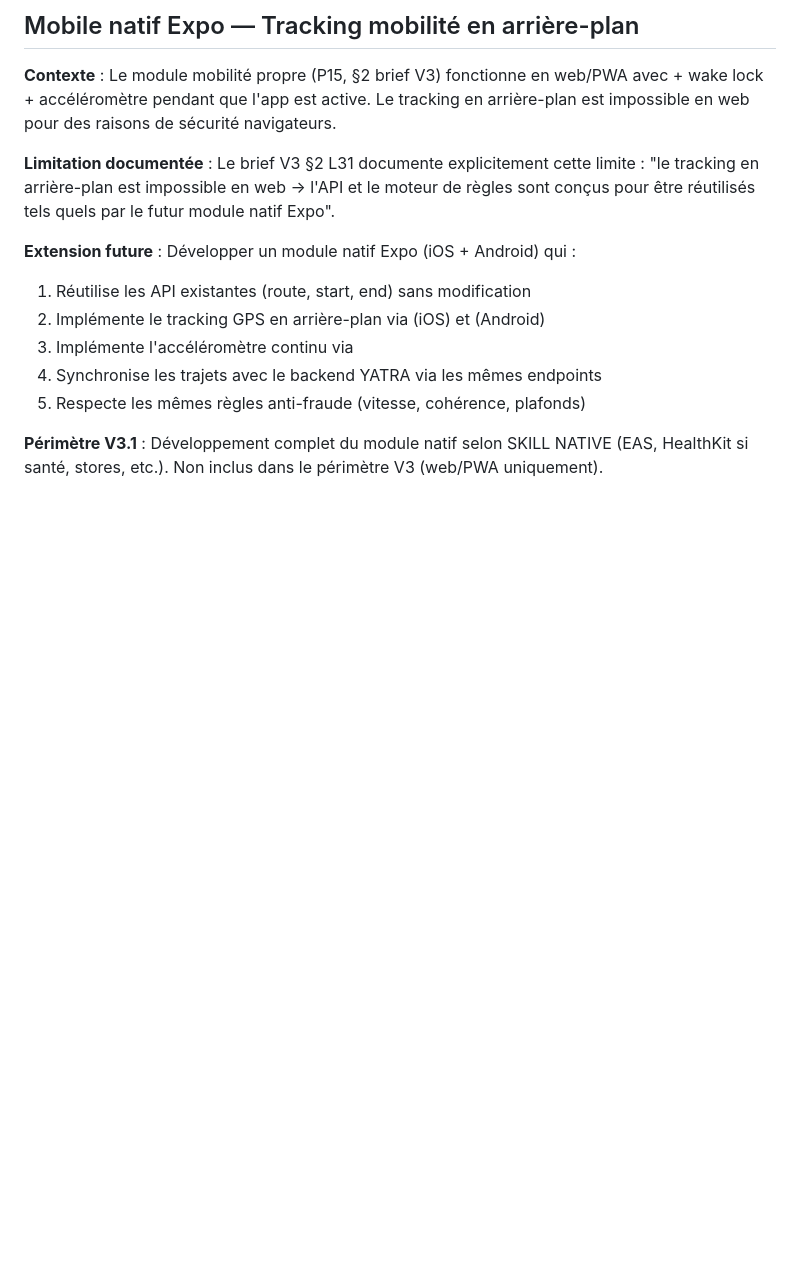
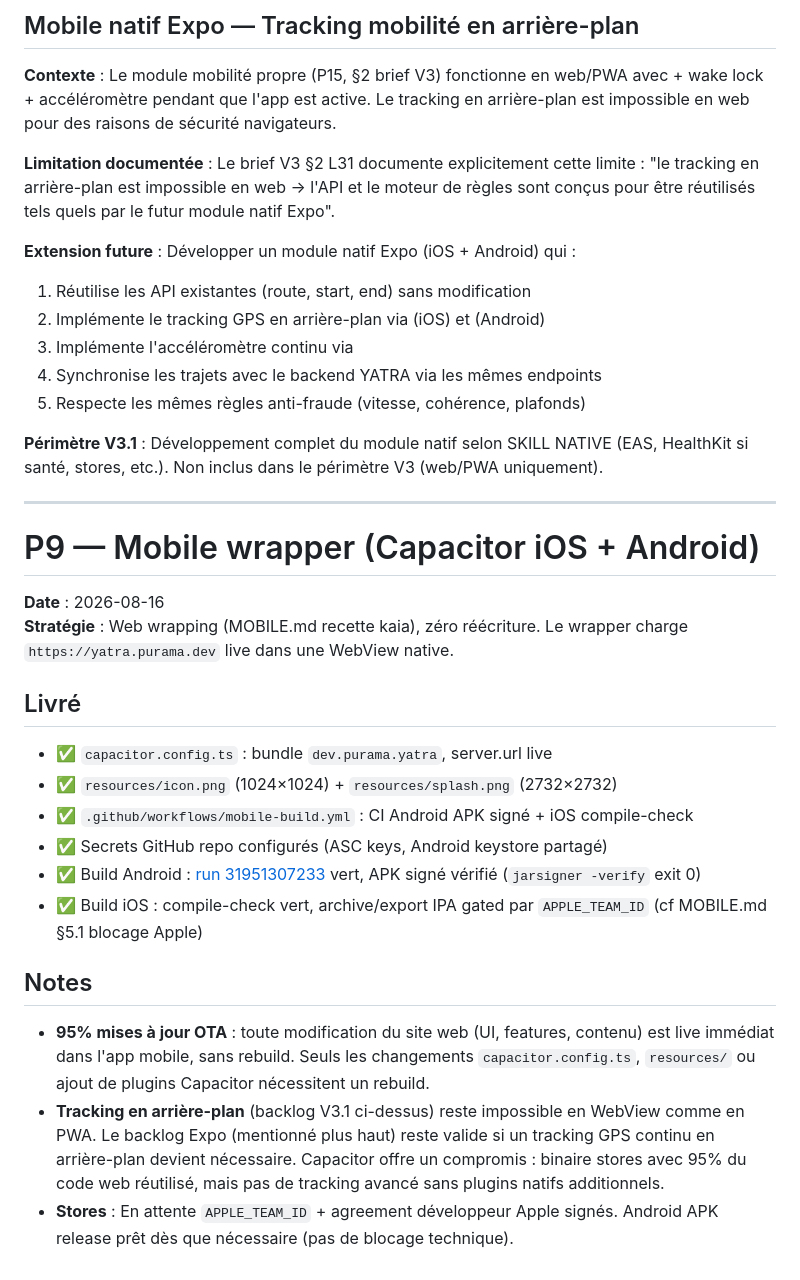
Before and after one commit to puramapro-oss/yatra, a Markdown page: task_plan.md, the part around the change. GitHub-like rendering; blank space fills up the shorter version.

Commit message:
docs(mobile): add P9 section to task_plan (Capacitor wrapper live)
Android APK signé vert (run 31951307233), iOS compile-check vert.
Archive/export IPA gated APPLE_TEAM_ID. 95% OTA, stores en attente Apple.

Co-Authored-By: Claude Sonnet 5 <noreply@anthropic.com>
Claude-Session: https://claude.ai/code/session_01FTTtK3cohND1SffJsShb8j

```diff
--- a/task_plan.md
+++ b/task_plan.md
@@ -246,3 +246,26 @@
 5. Respecte les mêmes règles anti-fraude (vitesse, cohérence, plafonds)
 
 **Périmètre V3.1** : Développement complet du module natif selon SKILL NATIVE (EAS, HealthKit si santé, stores, etc.). Non inclus dans le périmètre V3 (web/PWA uniquement).
+
+
+---
+
+# P9 — Mobile wrapper (Capacitor iOS + Android)
+
+**Date** : 2026-08-16
+**Stratégie** : Web wrapping (MOBILE.md recette kaia), zéro réécriture. Le wrapper charge `https://yatra.purama.dev` live dans une WebView native.
+
+## Livré
+
+- ✅ `capacitor.config.ts` : bundle `dev.purama.yatra`, server.url live
+- ✅ `resources/icon.png` (1024×1024) + `resources/splash.png` (2732×2732)
+- ✅ `.github/workflows/mobile-build.yml` : CI Android APK signé + iOS compile-check
+- ✅ Secrets GitHub repo configurés (ASC keys, Android keystore partagé)
+- ✅ Build Android : [run 31951307233](https://github.com/puramapro-oss/yatra/actions/runs/31951307233) vert, APK signé vérifié (`jarsigner -verify` exit 0)
+- ✅ Build iOS : compile-check vert, archive/export IPA gated par `APPLE_TEAM_ID` (cf MOBILE.md §5.1 blocage Apple)
+
+## Notes
+
+- **95% mises à jour OTA** : toute modification du site web (UI, features, contenu) est live immédiat dans l'app mobile, sans rebuild. Seuls les changements `capacitor.config.ts`, `resources/` ou ajout de plugins Capacitor nécessitent un rebuild.
+- **Tracking en arrière-plan** (backlog V3.1 ci-dessus) reste impossible en WebView comme en PWA. Le backlog Expo (mentionné plus haut) reste valide si un tracking GPS continu en arrière-plan devient nécessaire. Capacitor offre un compromis : binaire stores avec 95% du code web réutilisé, mais pas de tracking avancé sans plugins natifs additionnels.
+- **Stores** : En attente `APPLE_TEAM_ID` + agreement développeur Apple signés. Android APK release prêt dès que nécessaire (pas de blocage technique).
```
